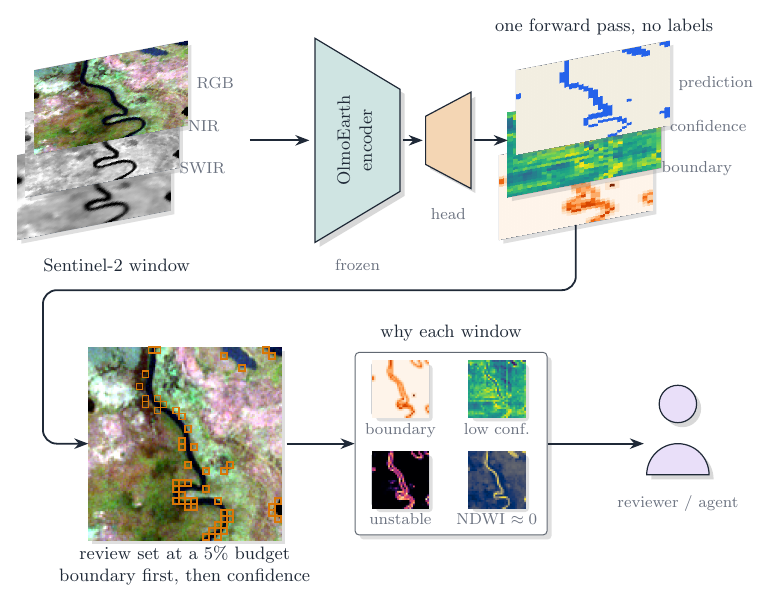
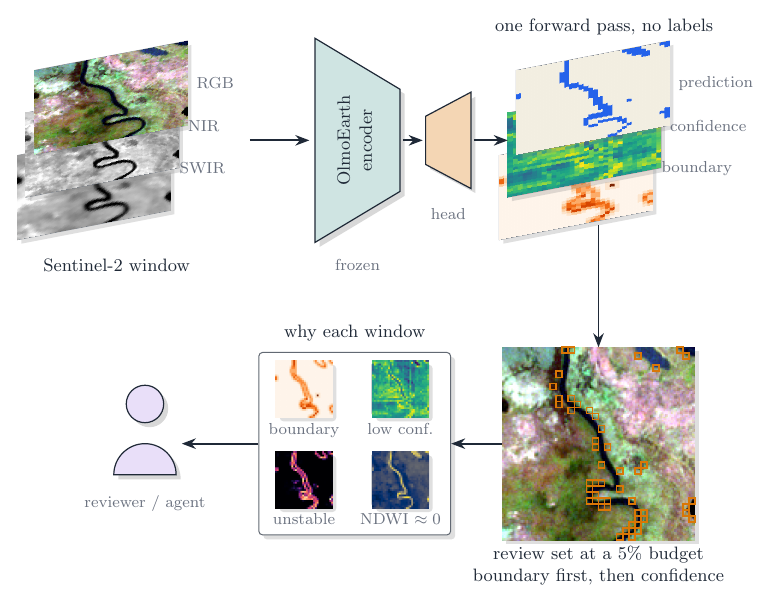
Before and after one commit to 2imi9/olmoearth_inferenceX, a LaTeX figure (docs/figures/tikz/audit_pipeline.tex): the whole page. Compiled offline with pdfLaTeX.

Commit message:
audit pipeline diagram as a snake: down from the outputs into the review set, then right to left to the reasons and the reviewer

```diff
--- a/docs/figures/tikz/audit_pipeline.tex
+++ b/docs/figures/tikz/audit_pipeline.tex
@@ -29,13 +30,12 @@
   \node[sub, anchor=west] at ($(outmid.east)+(0.12,0)$) {confidence};
   \node[sub, anchor=west] at ($(outback.east)+(0.12,0)$) {boundary};
   \node[lab] at (9.0,7.75) {one forward pass, no labels};
-  % ================= row 2: review set -> reasons -> reviewer
-  \flatraster{rev}{1.6}{0.4}{scene_rgb.png}{3.4cm}
+  % ================= row 2, right to left under the outputs: review set -> reasons -> reviewer (a snake, no wrap-around)
+  \flatraster{rev}{8.9}{0.4}{scene_rgb.png}{3.4cm}
   \flatcells{rev}{32}{cell}{\sceneReview}{3.4cm}
-  \node[lab] at (1.6,-1.75) {review set at a 5\% budget\\ boundary first, then confidence};
-  % from the outputs, below the captions, around the left, and into the review set left to right like every other arrow
-  \draw[flow, rounded corners=7pt] (outback.south) -- ++(0,-1.15) -| (-0.9,0.4) -- (rev.west);
-  \node[card] (why) at (6.3,0.4) {%
+  \node[lab] at (8.9,-1.75) {review set at a 5\% budget\\ boundary first, then confidence};
+  \draw[flow] (rev.north |- outback.south) -- (rev.north);   % vertical drop, x of the review set, y of the stack's bottom
+  \node[card] (why) at (4.6,0.4) {%
     \begin{tikzpicture}[font=\footnotesize]
       \node[flat] (c1) at (0,0)      {\includegraphics[width=1.0cm]{rasters/scene_boundary.png}};
       \node[flat] (c2) at (1.7,0)    {\includegraphics[width=1.0cm]{rasters/scene_conf.png}};
@@ -46,11 +46,11 @@
       \node[sub, below=0.6mm of c3] {unstable};
       \node[sub, below=0.6mm of c4] {NDWI $\approx 0$};
     \end{tikzpicture}};
-  \node[lab] at (6.3,2.35) {why each window};
-  \draw[flow] (3.4,0.4) -- (why.west);
-  \draw[part, fill=oeviolet!15] (10.3,1.1) circle (0.33);
-  \draw[part, fill=oeviolet!15] (9.75,-0.15) arc (180:0:0.55) -- cycle;
-  \node[sub] at (10.3,-0.65) {reviewer / agent};
-  \draw[flow] (why.east) -- (9.7,0.4);
+  \node[lab] at (4.6,2.35) {why each window};
+  \draw[flow] (rev.west) -- (why.east);
+  \draw[part, fill=oeviolet!15] (0.9,1.1) circle (0.33);
+  \draw[part, fill=oeviolet!15] (0.35,-0.15) arc (180:0:0.55) -- cycle;
+  \node[sub] at (0.9,-0.65) {reviewer / agent};
+  \draw[flow] (why.west) -- (1.55,0.4);
 \end{tikzpicture}
 \end{document}
```
Also changed, not shown: docs/figures/audit_pipeline.png, docs/figures/tikz/audit_pipeline.pdf, docs/figures/tikz/audit_pipeline.tex (3 more changed lines).
